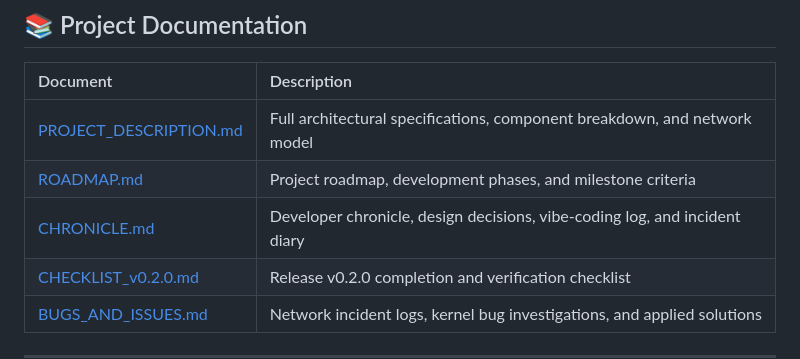
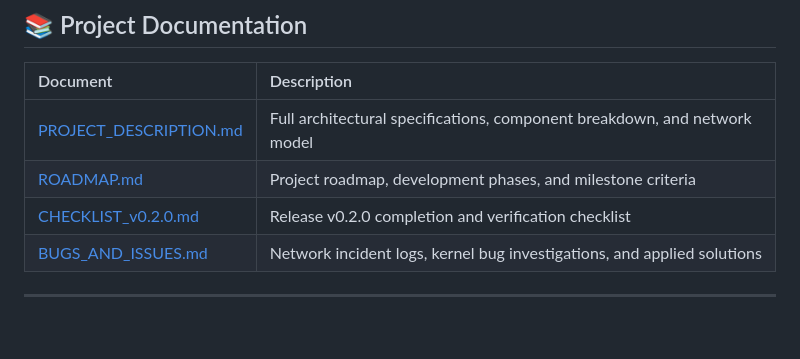
Before and after one commit to kobaltgit/AwgIt, a Markdown page: README.md, the part around the change. Drawn GitHub-style; blank space fills up the shorter version.

```diff
--- a/README.md
+++ b/README.md
@@ -57,7 +57,6 @@ flowchart LR
 | :---------------------------------------------------- | :------------------------------------------------------------------------ |
 | [PROJECT_DESCRIPTION.md](docs/PROJECT_DESCRIPTION.md) | Full architectural specifications, component breakdown, and network model |
 | [ROADMAP.md](docs/ROADMAP.md)                         | Project roadmap, development phases, and milestone criteria               |
-| [CHRONICLE.md](docs/CHRONICLE.md)                     | Developer chronicle, design decisions, vibe-coding log, and incident diary |
 | [CHECKLIST_v0.2.0.md](docs/CHECKLIST_v0.2.0.md)       | Release v0.2.0 completion and verification checklist                      |
 | [BUGS_AND_ISSUES.md](docs/BUGS_AND_ISSUES.md)         | Network incident logs, kernel bug investigations, and applied solutions   |
 
```
Also changed, not shown: README.ru.md (+0 -1 lines).
